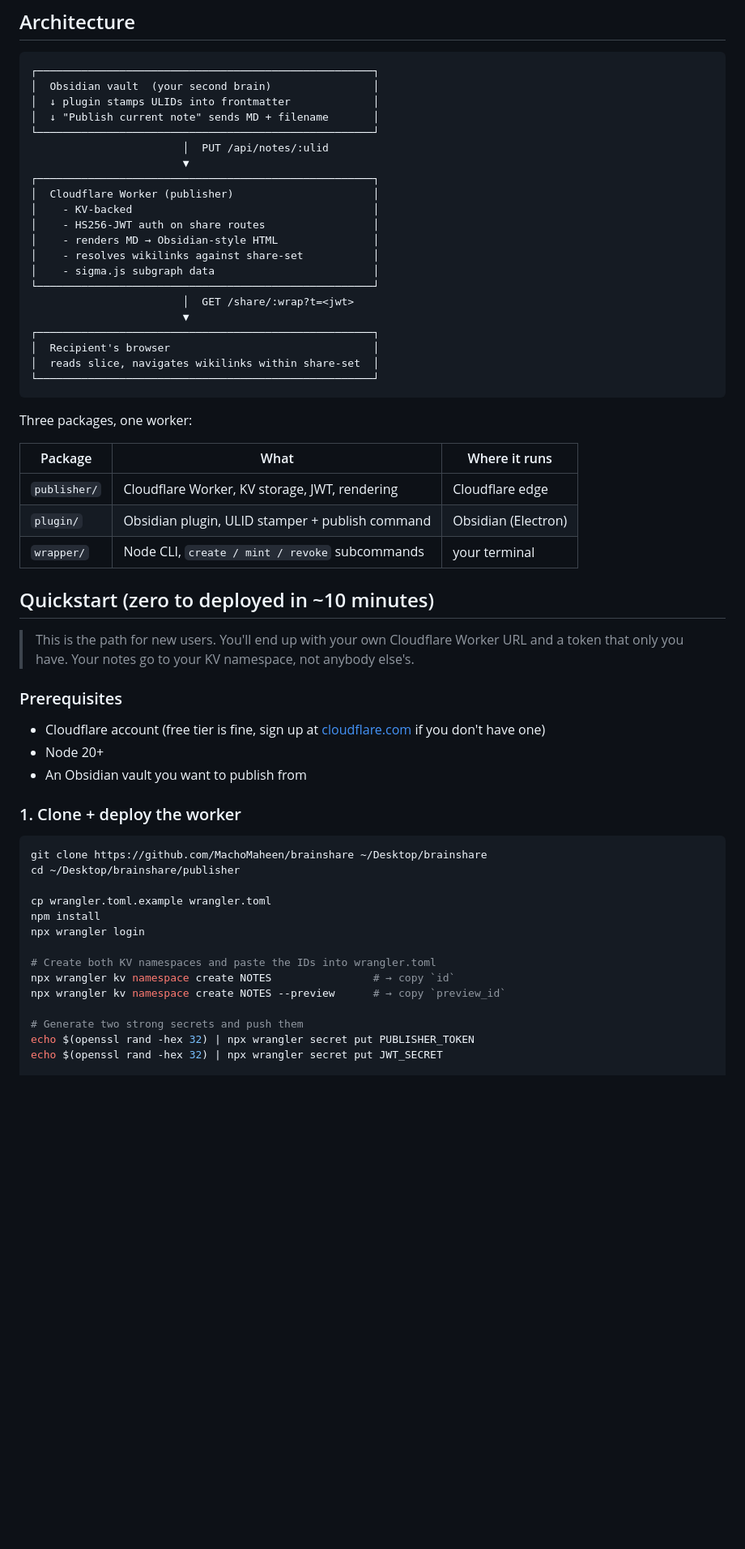
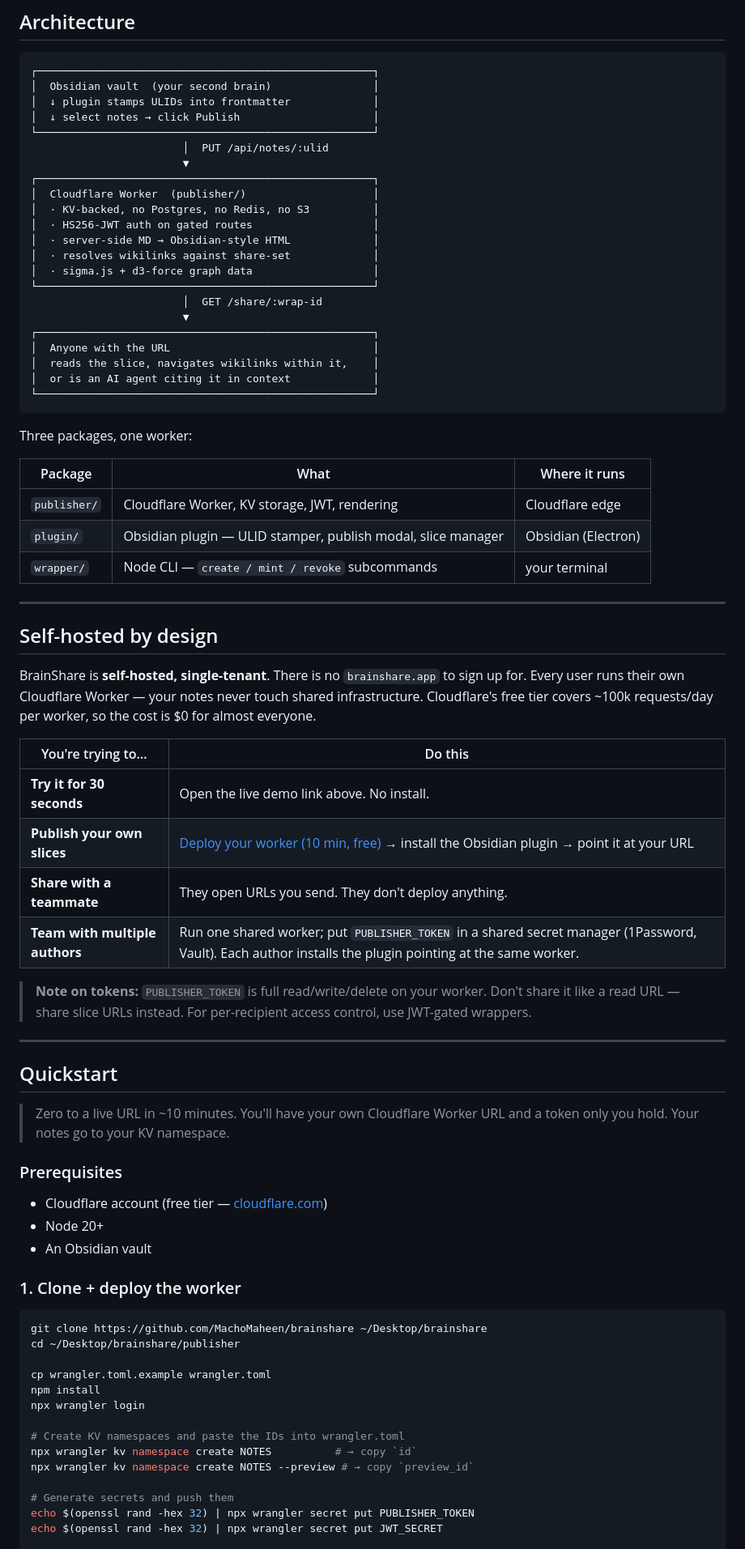
Before and after one commit to MachoMaheen/brainshare, a Markdown page: README.md, the part around one of its changes. Shown at 81% size. Rendered like a GitHub page; blank space fills up the shorter version.

````diff
--- a/README.md
+++ b/README.md
@@ -53,23 +41,24 @@ BrainShare's bet: the value of a second brain isn't the notes. It's the **curati
 ┌─────────────────────────────────────────────────────┐
 │  Obsidian vault  (your second brain)                │
 │  ↓ plugin stamps ULIDs into frontmatter             │
-│  ↓ "Publish current note" sends MD + filename       │
+│  ↓ select notes → click Publish                     │
 └─────────────────────────────────────────────────────┘
                         │  PUT /api/notes/:ulid
                         ▼
 ┌─────────────────────────────────────────────────────┐
-│  Cloudflare Worker (publisher)                      │
-│    - KV-backed                                      │
-│    - HS256-JWT auth on share routes                 │
-│    - renders MD → Obsidian-style HTML               │
-│    - resolves wikilinks against share-set           │
-│    - sigma.js subgraph data                         │
+│  Cloudflare Worker  (publisher/)                    │
+│  · KV-backed, no Postgres, no Redis, no S3          │
+│  · HS256-JWT auth on gated routes                   │
+│  · server-side MD → Obsidian-style HTML             │
+│  · resolves wikilinks against share-set             │
+│  · sigma.js + d3-force graph data                   │
 └─────────────────────────────────────────────────────┘
-                        │  GET /share/:wrap?t=<jwt>
+                        │  GET /share/:wrap-id
                         ▼
 ┌─────────────────────────────────────────────────────┐
-│  Recipient's browser                                │
-│  reads slice, navigates wikilinks within share-set  │
+│  Anyone with the URL                                │
+│  reads the slice, navigates wikilinks within it,    │
+│  or is an AI agent citing it in context             │
 └─────────────────────────────────────────────────────┘
 ```
 
@@ -78,18 +67,35 @@ Three packages, one worker:
 | Package | What | Where it runs |
 |---|---|---|
 | `publisher/` | Cloudflare Worker, KV storage, JWT, rendering | Cloudflare edge |
-| `plugin/` | Obsidian plugin, ULID stamper + publish command | Obsidian (Electron) |
-| `wrapper/` | Node CLI, `create / mint / revoke` subcommands | your terminal |
+| `plugin/` | Obsidian plugin — ULID stamper, publish modal, slice manager | Obsidian (Electron) |
+| `wrapper/` | Node CLI — `create / mint / revoke` subcommands | your terminal |
 
-## Quickstart (zero to deployed in ~10 minutes)
+---
 
-> This is the path for new users. You'll end up with your own Cloudflare Worker URL and a token that only you have. Your notes go to your KV namespace, not anybody else's.
+## Self-hosted by design
+
+BrainShare is **self-hosted, single-tenant**. There is no `brainshare.app` to sign up for. Every user runs their own Cloudflare Worker — your notes never touch shared infrastructure. Cloudflare's free tier covers ~100k requests/day per worker, so the cost is $0 for almost everyone.
+
+| You're trying to… | Do this |
+|---|---|
+| **Try it for 30 seconds** | Open the live demo link above. No install. |
+| **Publish your own slices** | [Deploy your worker (10 min, free)](#quickstart) → install the Obsidian plugin → point it at your URL |
+| **Share with a teammate** | They open URLs you send. They don't deploy anything. |
+| **Team with multiple authors** | Run one shared worker; put `PUBLISHER_TOKEN` in a shared secret manager (1Password, Vault). Each author installs the plugin pointing at the same worker. |
+
+> **Note on tokens:** `PUBLISHER_TOKEN` is full read/write/delete on your worker. Don't share it like a read URL — share slice URLs instead. For per-recipient access control, use JWT-gated wrappers.
+
+---
+
+## Quickstart
+
+> Zero to a live URL in ~10 minutes. You'll have your own Cloudflare Worker URL and a token only you hold. Your notes go to your KV namespace.
 
 ### Prerequisites
 
-- Cloudflare account (free tier is fine, sign up at [cloudflare.com](https://cloudflare.com) if you don't have one)
+- Cloudflare account (free tier — [cloudflare.com](https://cloudflare.com))
 - Node 20+
-- An Obsidian vault you want to publish from
+- An Obsidian vault
 
 ### 1. Clone + deploy the worker
 
@@ -101,11 +107,11 @@ cp wrangler.toml.example wrangler.toml
 npm install
 npx wrangler login
 
-# Create both KV namespaces and paste the IDs into wrangler.toml
-npx wrangler kv namespace create NOTES                # → copy `id`
-npx wrangler kv namespace create NOTES --preview      # → copy `preview_id`
+# Create KV namespaces and paste the IDs into wrangler.toml
+npx wrangler kv namespace create NOTES          # → copy `id`
+npx wrangler kv namespace create NOTES --preview # → copy `preview_id`
 
-# Generate two strong secrets and push them
+# Generate secrets and push them
 echo $(openssl rand -hex 32) | npx wrangler secret put PUBLISHER_TOKEN
 echo $(openssl rand -hex 32) | npx wrangler secret put JWT_SECRET
 
````
Also changed, not shown: other parts of README.md (+114 -142 lines).
